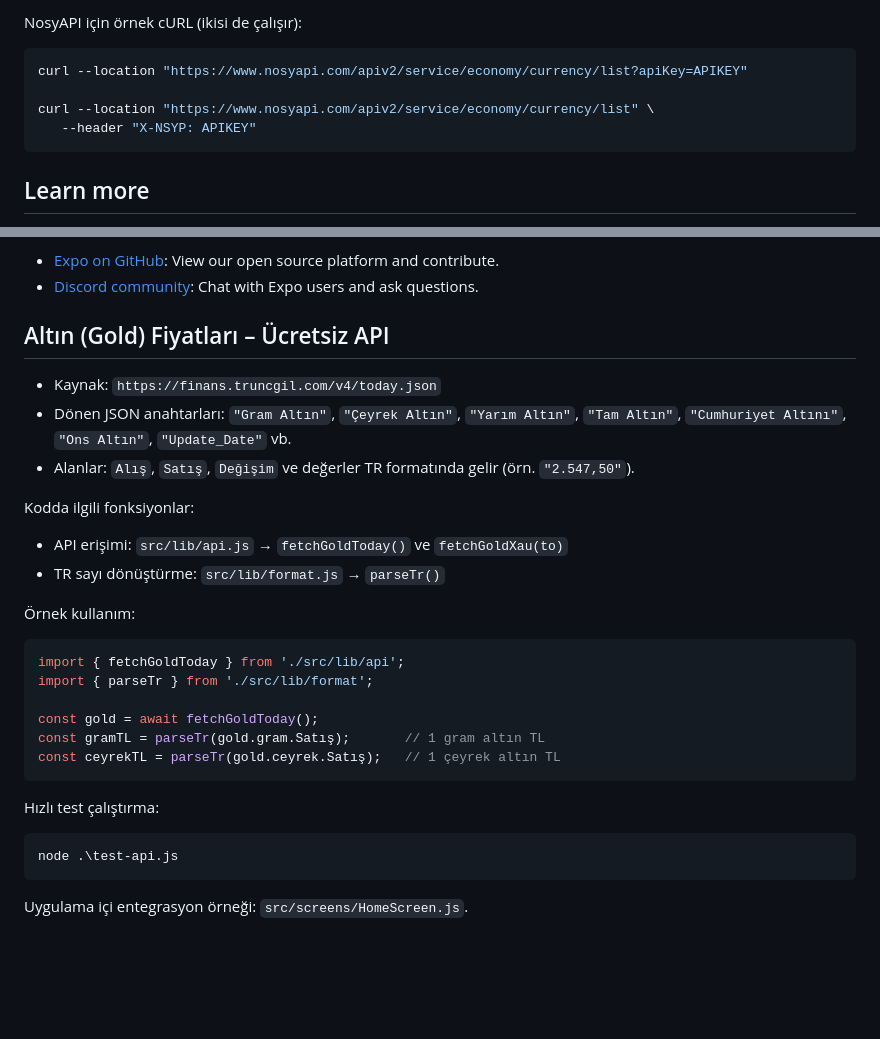
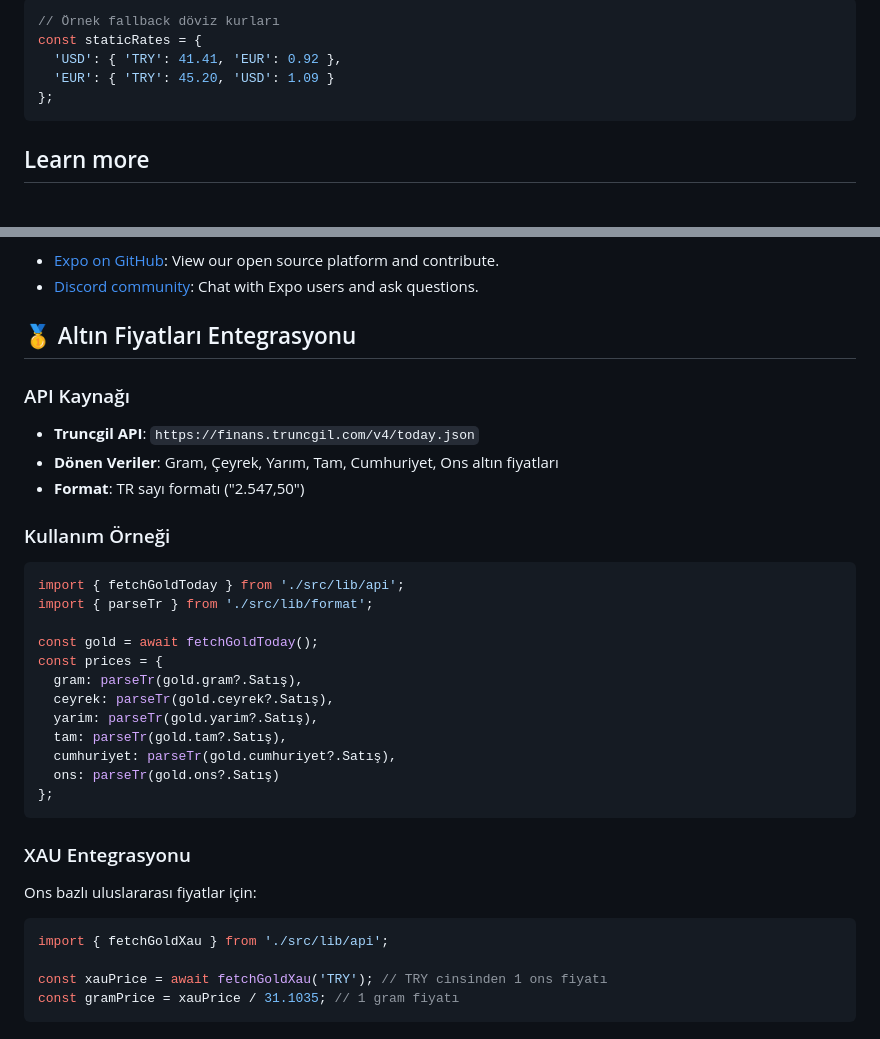
Before and after one commit to azaistt/Kurmatik, a Markdown page: README.md, 2 parts joined by grey strips. Drawn GitHub-style; blank space fills up the shorter version.

````diff
--- a/README.md
+++ b/README.md
@@ -94,11 +142,10 @@ $env:NOSY_API_KEY = "YOUR_NOSY_API_KEY"; node .\test-api.js
 
-NosyAPI için örnek cURL (ikisi de çalışır):
-
-```bash
-curl --location "https://www.nosyapi.com/apiv2/service/economy/currency/list?apiKey=APIKEY"
-
-curl --location "https://www.nosyapi.com/apiv2/service/economy/currency/list" \
-   --header "X-NSYP: APIKEY"
+```javascript
+// Örnek fallback döviz kurları
+const staticRates = {
+  'USD': { 'TRY': 41.41, 'EUR': 0.92 },
+  'EUR': { 'TRY': 45.20, 'USD': 1.09 }
+};
 ```
 
 ## Learn more
@@ -115,32 +162,37 @@ Join our community of developers creating universal apps.
 - [Expo on GitHub](https://github.com/expo/expo): View our open source platform and contribute.
 - [Discord community](https://chat.expo.dev): Chat with Expo users and ask questions.
 
-## Altın (Gold) Fiyatları – Ücretsiz API
+## 🥇 Altın Fiyatları Entegrasyonu
 
-- Kaynak: `https://finans.truncgil.com/v4/today.json`
-- Dönen JSON anahtarları: `"Gram Altın"`, `"Çeyrek Altın"`, `"Yarım Altın"`, `"Tam Altın"`, `"Cumhuriyet Altını"`, `"Ons Altın"`, `"Update_Date"` vb.
-- Alanlar: `Alış`, `Satış`, `Değişim` ve değerler TR formatında gelir (örn. `"2.547,50"`).
+### API Kaynağı
+- **Truncgil API**: `https://finans.truncgil.com/v4/today.json`
+- **Dönen Veriler**: Gram, Çeyrek, Yarım, Tam, Cumhuriyet, Ons altın fiyatları
+- **Format**: TR sayı formatı ("2.547,50")
 
-Kodda ilgili fonksiyonlar:
+### Kullanım Örneği
 
-- API erişimi: `src/lib/api.js` → `fetchGoldToday()` ve `fetchGoldXau(to)`
-- TR sayı dönüştürme: `src/lib/format.js` → `parseTr()`
-
-Örnek kullanım:
-
-```js
+```javascript
 import { fetchGoldToday } from './src/lib/api';
 import { parseTr } from './src/lib/format';
 
 const gold = await fetchGoldToday();
-const gramTL = parseTr(gold.gram.Satış);       // 1 gram altın TL
-const ceyrekTL = parseTr(gold.ceyrek.Satış);   // 1 çeyrek altın TL
+const prices = {
+  gram: parseTr(gold.gram?.Satış),
+  ceyrek: parseTr(gold.ceyrek?.Satış),
+  yarim: parseTr(gold.yarim?.Satış),
+  tam: parseTr(gold.tam?.Satış),
+  cumhuriyet: parseTr(gold.cumhuriyet?.Satış),
+  ons: parseTr(gold.ons?.Satış)
+};
 ```
 
-Hızlı test çalıştırma:
+### XAU Entegrasyonu
 
-```powershell
-node .\test-api.js
+Ons bazlı uluslararası fiyatlar için:
+
+```javascript
+import { fetchGoldXau } from './src/lib/api';
+
+const xauPrice = await fetchGoldXau('TRY'); // TRY cinsinden 1 ons fiyatı
+const gramPrice = xauPrice / 31.1035; // 1 gram fiyatı
 ```
-
-Uygulama içi entegrasyon örneği: `src/screens/HomeScreen.js`.
````
Also changed, not shown: other parts of README.md (+81 -33 lines).
